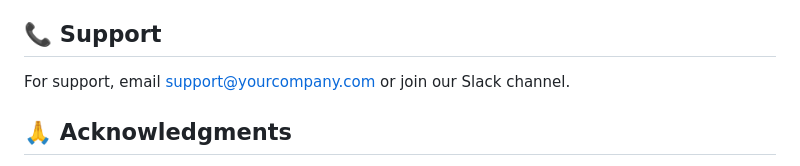
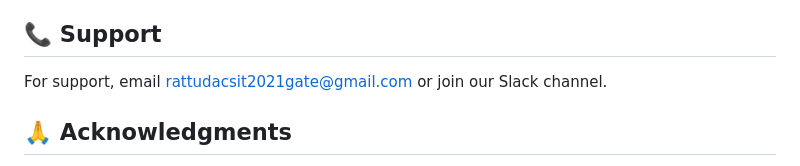
Before and after one commit to Ratnesh-181998/System-Design-for-Student-Case-Study-Evaluation, a Markdown page: README.md, the part around the change. GitHub-like rendering.

```diff
--- a/README.md
+++ b/README.md
@@ -327,7 +327,7 @@ Contributions are welcome! Please read CONTRIBUTING.md for details on our code o
 
 ## 📞 Support
 
-For support, email support@yourcompany.com or join our Slack channel.
+For support, email rattudacsit2021gate@gmail.com or join our Slack channel.
 
 ## 🙏 Acknowledgments
 
```
